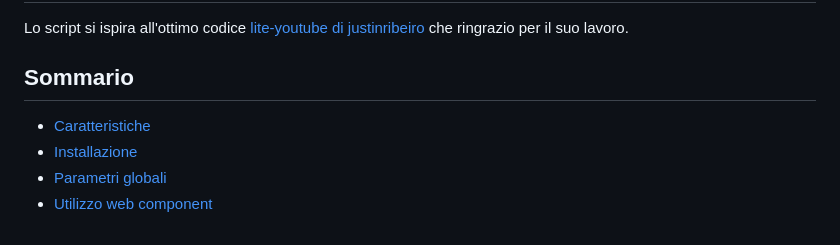
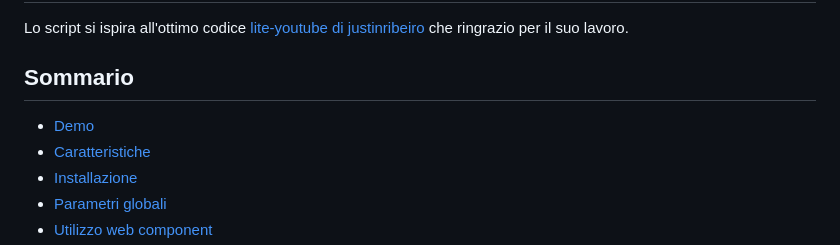
Before and after one commit to saiballo/embed-youtube-component, a Markdown page: README.md, the part around one of its changes. Drawn GitHub-style.

Commit message:
- fix readme demo link

```diff
--- a/README.md
+++ b/README.md
@@ -14,6 +14,7 @@ Lo script si ispira all'ottimo codice [lite-youtube di justinribeiro](https://gi
 
 ## Sommario
 
+- [Demo](#demo)
 - [Caratteristiche](#caratteristiche)
 - [Installazione](#installazione)
 - [Parametri globali](#parametri-globali)
```
Also changed, not shown: other parts of README.md (+4 -0 lines).
